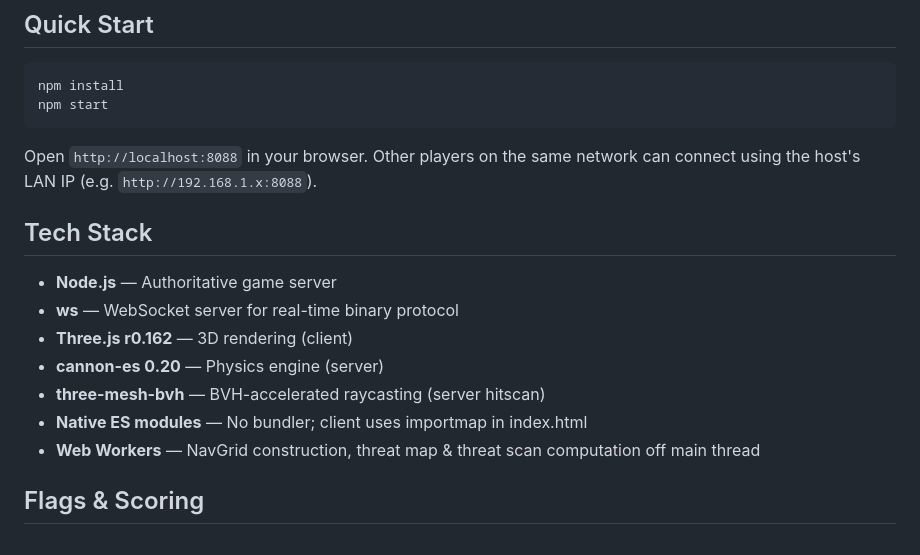
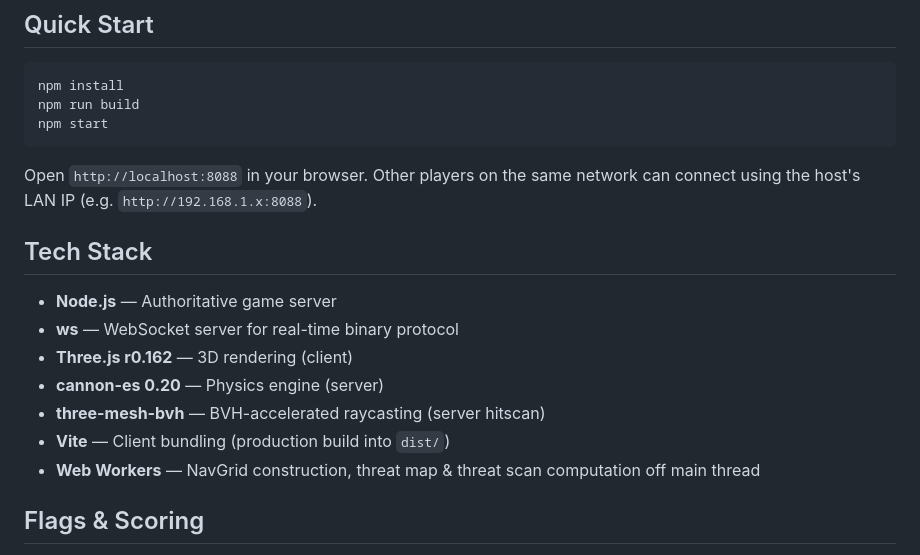
Before and after one commit to wwwang176/island-conquest-multiplayer, a Markdown page: README.md, the part around the change. GitHub-like rendering.

````diff
--- a/README.md
+++ b/README.md
@@ -15,6 +15,7 @@ Built with **Three.js** + **cannon-es** + **WebSocket** (`ws`). Server-authorita
 
 ```bash
 npm install
+npm run build
 npm start
 ```
 
@@ -27,7 +28,7 @@ Open `http://localhost:8088` in your browser. Other players on the same network
 - **Three.js r0.162** — 3D rendering (client)
 - **cannon-es 0.20** — Physics engine (server)
 - **three-mesh-bvh** — BVH-accelerated raycasting (server hitscan)
-- **Native ES modules** — No bundler; client uses importmap in index.html
+- **Vite** — Client bundling (production build into `dist/`)
 - **Web Workers** — NavGrid construction, threat map & threat scan computation off main thread
 
 ## Flags & Scoring
````
Also changed, not shown: CLAUDE.md (+2 -1 lines), README.zh-TW.md (+2 -1 lines).
